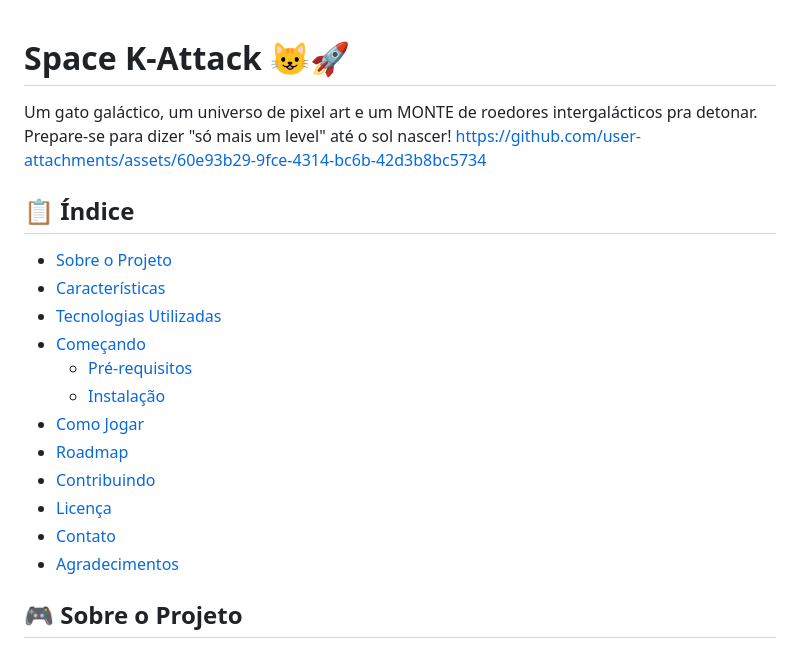
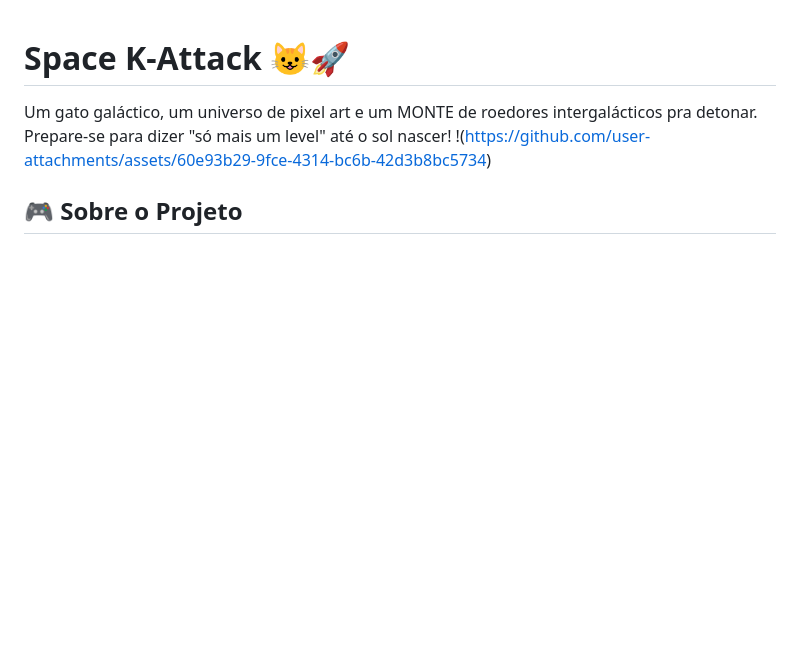
Before and after one commit to ka-liveira/Space-K-Attack, a Markdown page: README.md, the part around the change. Drawn GitHub-style; blank space fills up the shorter version.

Commit message:
Fix: corrigindo descrição

```diff
--- a/README.md
+++ b/README.md
@@ -1,21 +1,6 @@
 # Space K-Attack 😺🚀
 Um gato galáctico, um universo de pixel art e um MONTE de roedores intergalácticos pra detonar. Prepare-se para dizer "só mais um level" até o sol nascer!
-https://github.com/user-attachments/assets/60e93b29-9fce-4314-bc6b-42d3b8bc5734
-
-## 📋 Índice
-
-- [Sobre o Projeto](#sobre-o-projeto)
-- [Características](#características)
-- [Tecnologias Utilizadas](#tecnologias-utilizadas)
-- [Começando](#começando)
-  - [Pré-requisitos](#pré-requisitos)
-  - [Instalação](#instalação)
-- [Como Jogar](#como-jogar)
-- [Roadmap](#roadmap)
-- [Contribuindo](#contribuindo)
-- [Licença](#licença)
-- [Contato](#contato)
-- [Agradecimentos](#agradecimentos)
+!(https://github.com/user-attachments/assets/60e93b29-9fce-4314-bc6b-42d3b8bc5734)
 
 ## 🎮 Sobre o Projeto
 Space K-Attack é pura adrenalina felina em pixel art!
```
